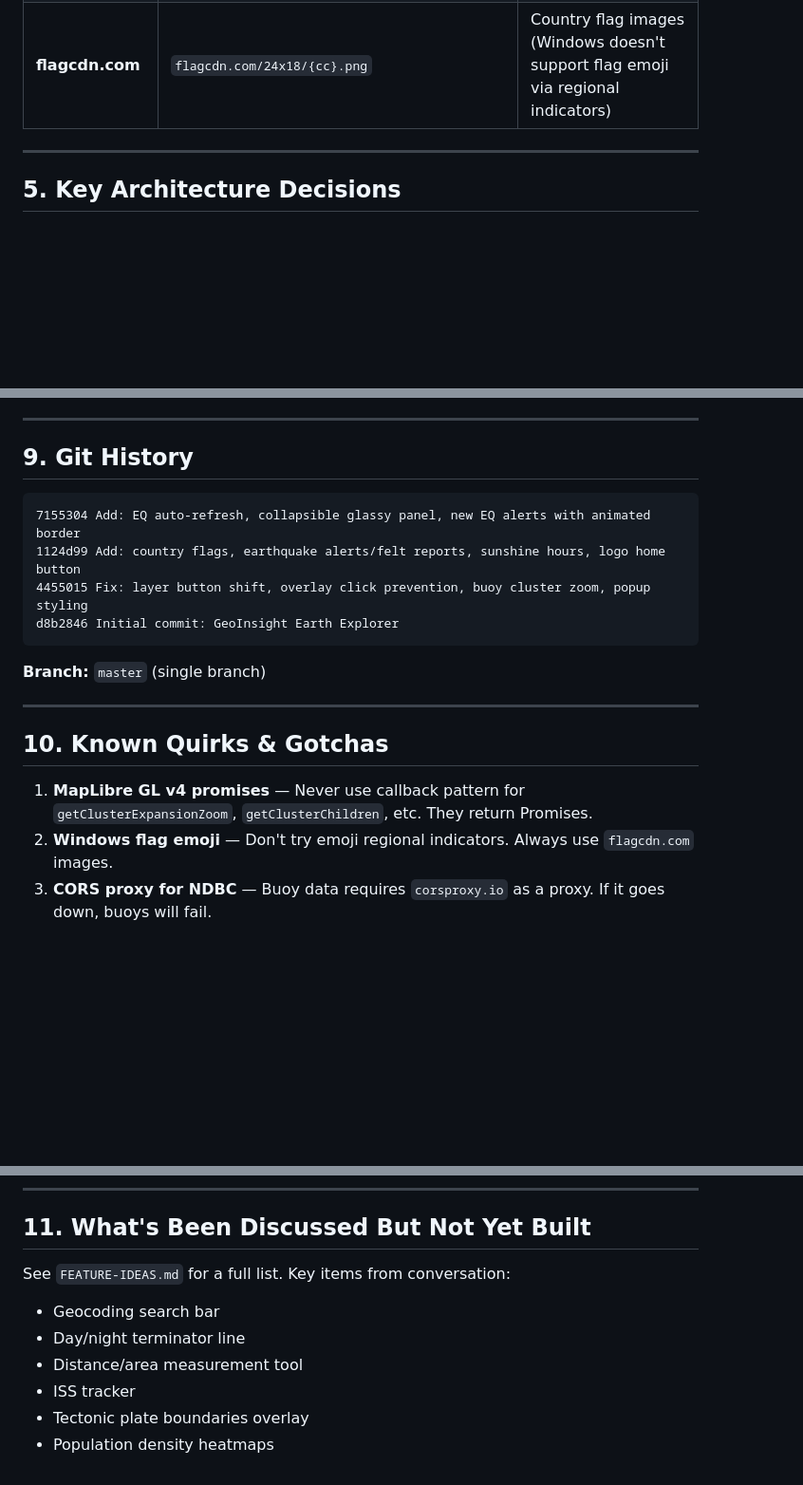
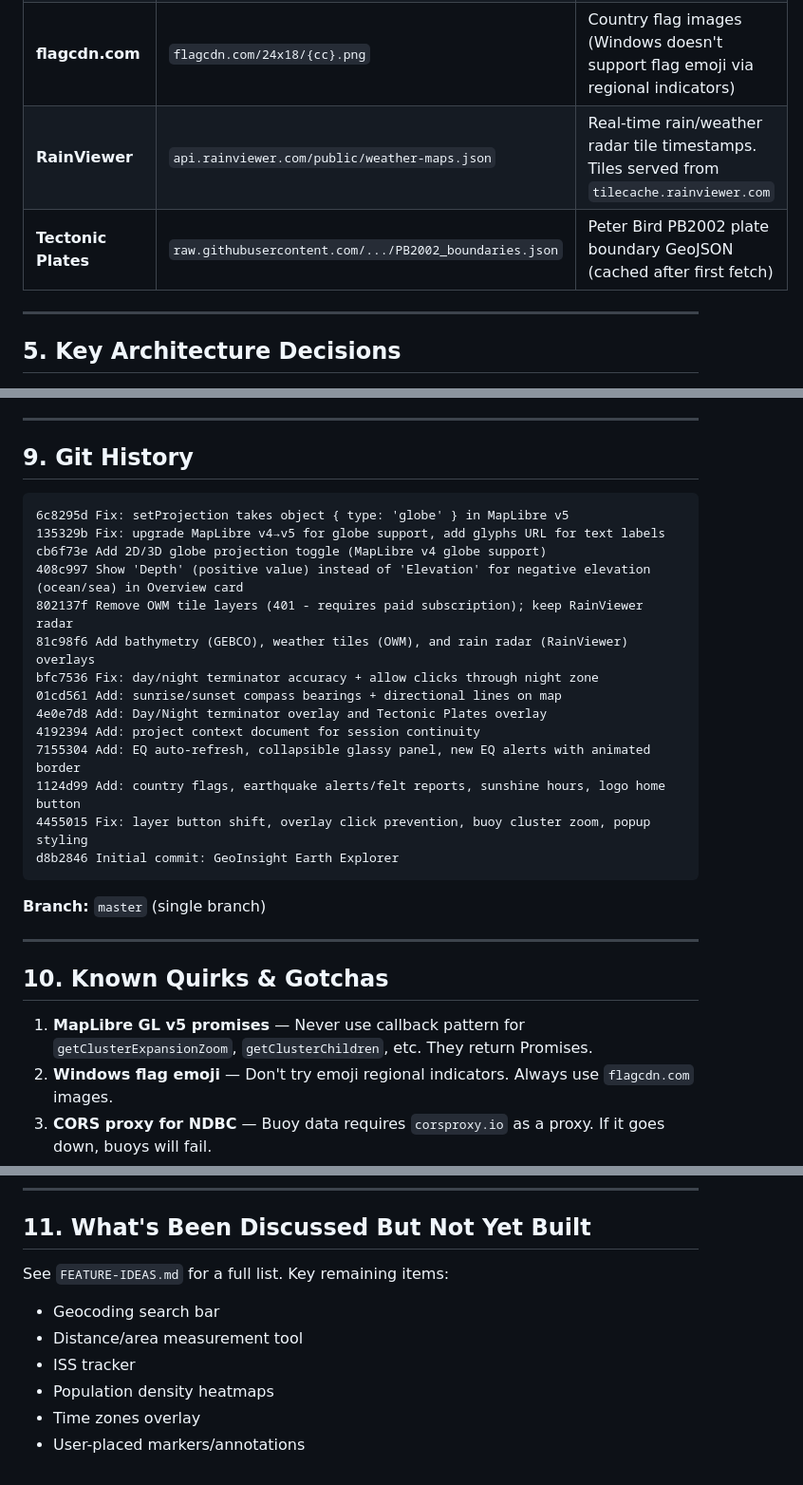
Before and after one commit to kingso/GeoInsight, a Markdown page: PROJECT-CONTEXT.md, 3 parts joined by grey strips. Shown at 95% size. Rendered like a GitHub page; blank space fills up the shorter version.

````diff
--- a/PROJECT-CONTEXT.md
+++ b/PROJECT-CONTEXT.md
@@ -54,6 +54,8 @@ geo-overlay/
 | **NOAA NDBC Buoys** | `ndbc.noaa.gov/data/latest_obs/latest_obs.txt` | Marine buoy observations (via `corsproxy.io` CORS proxy). Fixed-width text parsed into GeoJSON |
 | **Nominatim** | `nominatim.openstreetmap.org/reverse` | Reverse geocoding → place name + `country_code` |
 | **flagcdn.com** | `flagcdn.com/24x18/{cc}.png` | Country flag images (Windows doesn't support flag emoji via regional indicators) |
+| **RainViewer** | `api.rainviewer.com/public/weather-maps.json` | Real-time rain/weather radar tile timestamps. Tiles served from `tilecache.rainviewer.com` |
+| **Tectonic Plates** | `raw.githubusercontent.com/.../PB2002_boundaries.json` | Peter Bird PB2002 plate boundary GeoJSON (cached after first fetch) |
 
 ---
 
@@ -125,6 +158,16 @@ Format: `#lat,lng` (e.g. `#51.50735,-0.12776`). On load, if hash exists, map fli
 ## 9. Git History
 
 ```
+6c8295d Fix: setProjection takes object { type: 'globe' } in MapLibre v5
+135329b Fix: upgrade MapLibre v4→v5 for globe support, add glyphs URL for text labels
+cb6f73e Add 2D/3D globe projection toggle (MapLibre v4 globe support)
+408c997 Show 'Depth' (positive value) instead of 'Elevation' for negative elevation (ocean/sea) in Overview card
+802137f Remove OWM tile layers (401 - requires paid subscription); keep RainViewer radar
+81c98f6 Add bathymetry (GEBCO), weather tiles (OWM), and rain radar (RainViewer) overlays
+bfc7536 Fix: day/night terminator accuracy + allow clicks through night zone
+01cd561 Add: sunrise/sunset compass bearings + directional lines on map
+4e0e7d8 Add: Day/Night terminator overlay and Tectonic Plates overlay
+4192394 Add: project context document for session continuity
 7155304 Add: EQ auto-refresh, collapsible glassy panel, new EQ alerts with animated border
 1124d99 Add: country flags, earthquake alerts/felt reports, sunshine hours, logo home button
 4455015 Fix: layer button shift, overlay click prevention, buoy cluster zoom, popup styling
@@ -137,7 +180,7 @@ d8b2846 Initial commit: GeoInsight Earth Explorer
 
 ## 10. Known Quirks & Gotchas
 
-1. **MapLibre GL v4 promises** — Never use callback pattern for `getClusterExpansionZoom`, `getClusterChildren`, etc. They return Promises.
+1. **MapLibre GL v5 promises** — Never use callback pattern for `getClusterExpansionZoom`, `getClusterChildren`, etc. They return Promises.
 2. **Windows flag emoji** — Don't try emoji regional indicators. Always use `flagcdn.com` images.
 3. **CORS proxy for NDBC** — Buoy data requires `corsproxy.io` as a proxy. If it goes down, buoys will fail.
 4. **Nominatim rate limit** — 1 request/second max. The app uses `User-Agent: GeoInsight-EarthExplorer/1.0`.
@@ -148,10 +191,10 @@ d8b2846 Initial commit: GeoInsight Earth Explorer
 
 ## 11. What's Been Discussed But Not Yet Built
 
-See `FEATURE-IDEAS.md` for a full list. Key items from conversation:
+See `FEATURE-IDEAS.md` for a full list. Key remaining items:
 - Geocoding search bar
-- Day/night terminator line
 - Distance/area measurement tool
 - ISS tracker
-- Tectonic plate boundaries overlay
 - Population density heatmaps
+- Time zones overlay
+- User-placed markers/annotations
````
Also changed, not shown: other parts of PROJECT-CONTEXT.md (+39 -8 lines).
